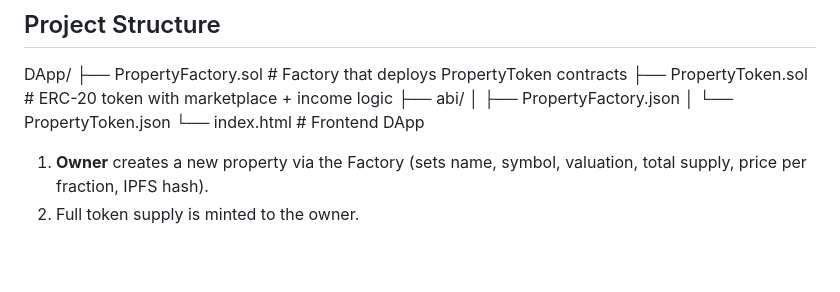
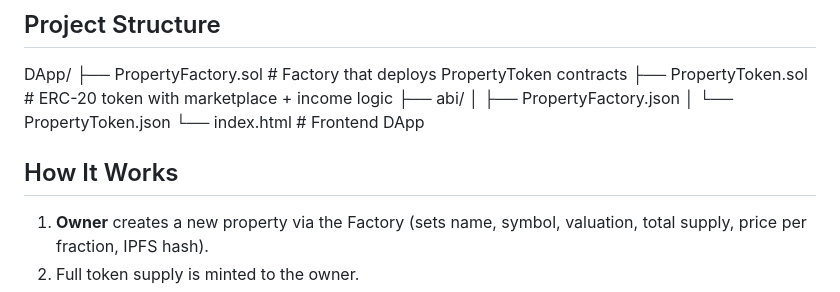
Before and after one commit to UlalaHui/Real-Estate-Fractionalization-DApp, a Markdown page: README.md, the part around the change. Rendered like a GitHub page; blank space fills up the shorter version.

Commit message:
Add 'How It Works' section to README
Added a section explaining how the property token system works.

```diff
--- a/README.md
+++ b/README.md
@@ -33,6 +33,8 @@ DApp/
 │   ├── PropertyFactory.json
 │   └── PropertyToken.json
 └── index.html               # Frontend DApp
+
+## How It Works
 
 1. **Owner** creates a new property via the Factory (sets name, symbol, valuation, total supply, price per fraction, IPFS hash).
 2. Full token supply is minted to the owner.
```
